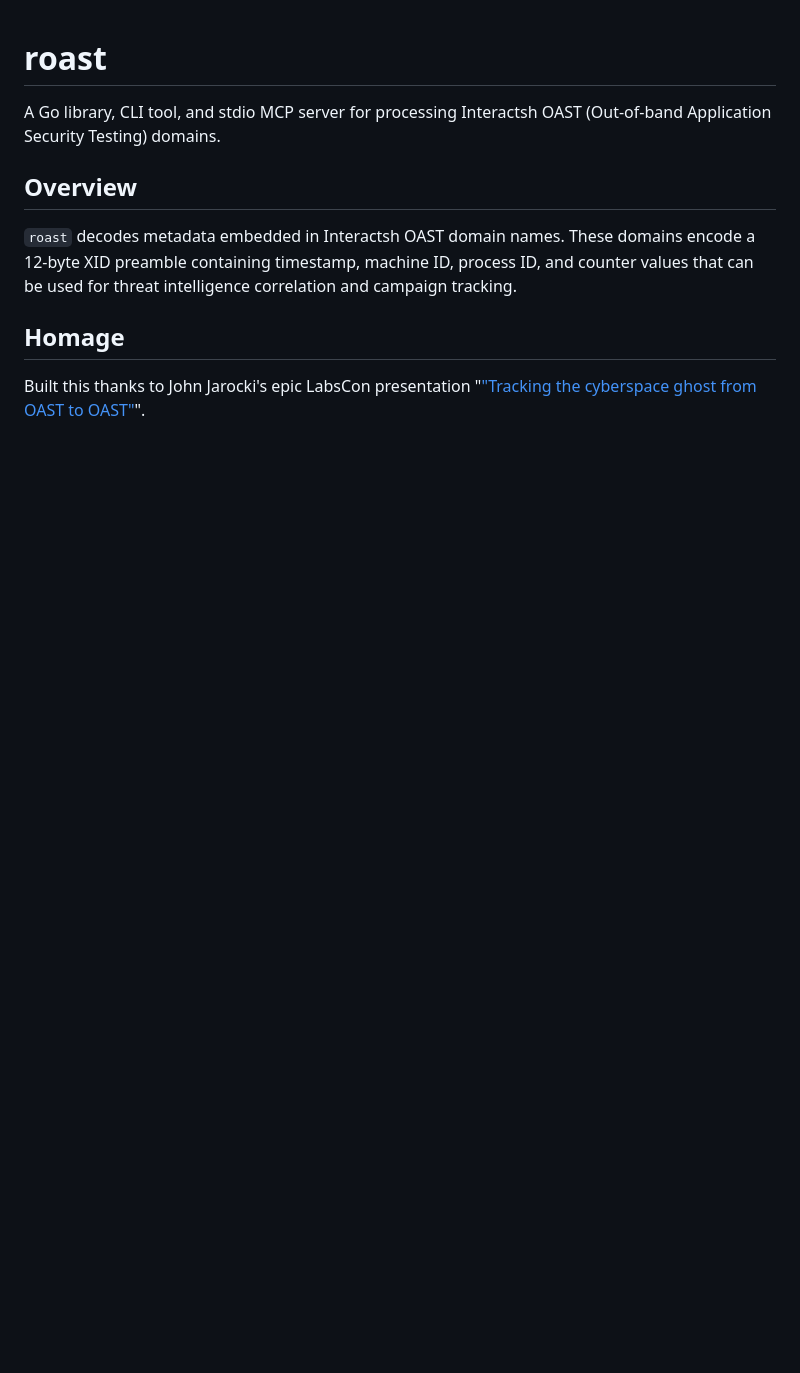
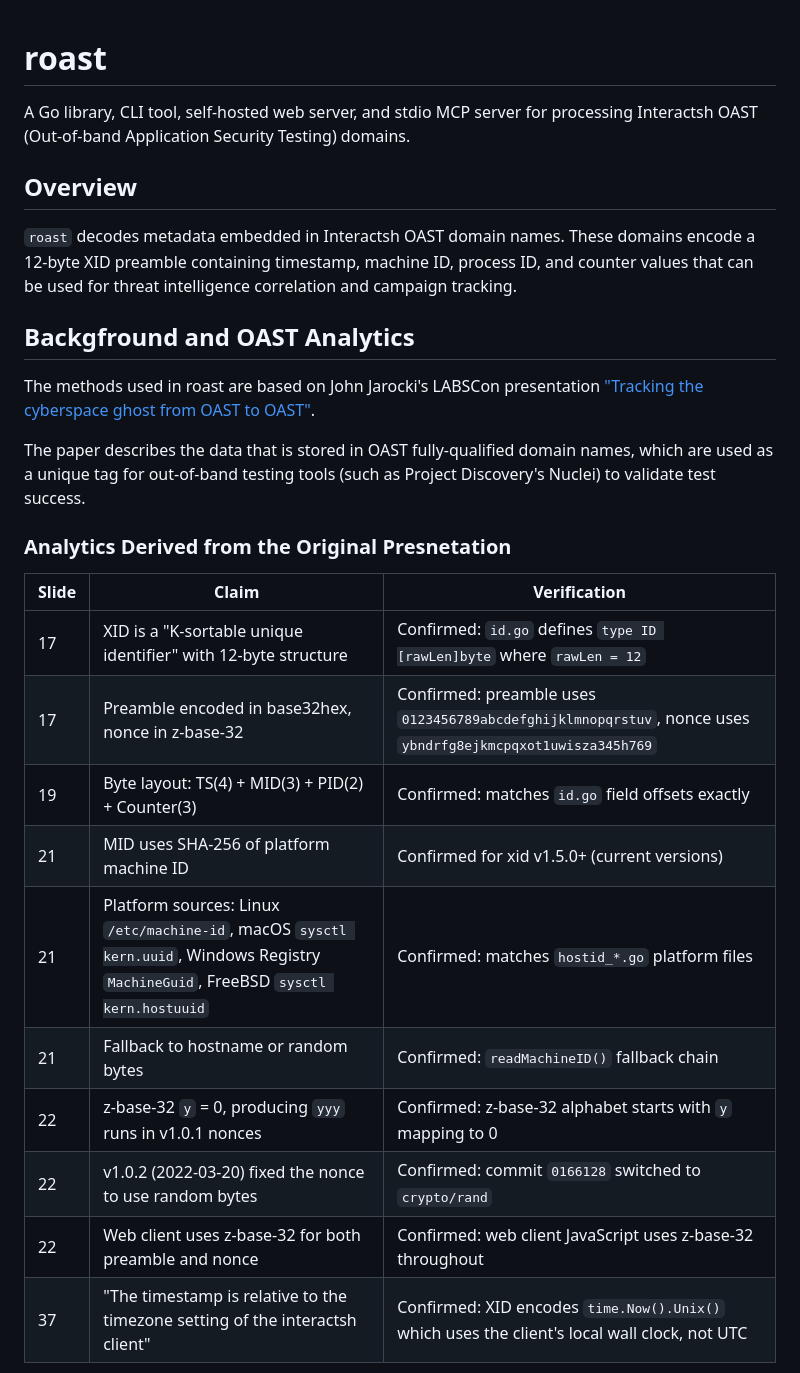
Before and after one commit to jarocki/go-roast, a Markdown page: README.md, the part around one of its changes. Drawn GitHub-style; blank space fills up the shorter version.

Commit message:
Enhance README with background and analytics details
Expanded the README to include background information and analytics derived from the original presentation, along with missing details relevant for forensic analysis.

```diff
--- a/README.md
+++ b/README.md
@@ -1,11 +1,29 @@
 # roast
 
-A Go library, CLI tool, and stdio MCP server for processing Interactsh OAST (Out-of-band Application Security Testing) domains.
+A Go library, CLI tool, self-hosted web server, and stdio MCP server for processing Interactsh OAST (Out-of-band Application Security Testing) domains.
 
 ## Overview
 
 `roast` decodes metadata embedded in Interactsh OAST domain names. These domains encode a 12-byte XID preamble containing timestamp, machine ID, process ID, and counter values that can be used for threat intelligence correlation and campaign tracking.
 
-## Homage
+## Backgfround and OAST Analytics
 
-Built this thanks to John Jarocki's epic LabsCon presentation "["Tracking the cyberspace ghost from OAST to OAST"](https://drive.proton.me/urls/ACAEQN0HB4#wfhmFCMfc4Os)".
+The methods used in roast are based on John Jarocki's LABSCon presentation ["Tracking the cyberspace ghost from OAST to OAST"](https://drive.proton.me/urls/ACAEQN0HB4#wfhmFCMfc4Os).
+
+The paper describes the data that is stored in OAST fully-qualified domain names, which are used as a unique tag for out-of-band testing tools (such as Project Discovery's Nuclei) to validate test success.
+
+### Analytics Derived from the Original Presnetation
+
+| Slide | Claim | Verification |
+|-------|-------|--------------|
+| 17 | XID is a "K-sortable unique identifier" with 12-byte structure | Confirmed: `id.go` defines `type ID [rawLen]byte` where `rawLen = 12` |
+| 17 | Preamble encoded in base32hex, nonce in z-base-32 | Confirmed: preamble uses `0123456789abcdefghijklmnopqrstuv`, nonce uses `ybndrfg8ejkmcpqxot1uwisza345h769` |
+| 19 | Byte layout: TS(4) + MID(3) + PID(2) + Counter(3) | Confirmed: matches `id.go` field offsets exactly |
+| 21 | MID uses SHA-256 of platform machine ID | Confirmed for xid v1.5.0+ (current versions) |
+| 21 | Platform sources: Linux `/etc/machine-id`, macOS `sysctl kern.uuid`, Windows Registry `MachineGuid`, FreeBSD `sysctl kern.hostuuid` | Confirmed: matches `hostid_*.go` platform files |
+| 21 | Fallback to hostname or random bytes | Confirmed: `readMachineID()` fallback chain |
+| 22 | z-base-32 `y` = 0, producing `yyy` runs in v1.0.1 nonces | Confirmed: z-base-32 alphabet starts with `y` mapping to 0 |
+| 22 | v1.0.2 (2022-03-20) fixed the nonce to use random bytes | Confirmed: commit `0166128` switched to `crypto/rand` |
+| 22 | Web client uses z-base-32 for both preamble and nonce | Confirmed: web client JavaScript uses z-base-32 throughout |
+| 37 | "The timestamp is relative to the timezone setting of the interactsh client" | Confirmed: XID encodes `time.Now().Unix()` which uses the client's local wall clock, not UTC |
+
```
Also changed, not shown: other parts of README.md (+15 -0 lines).
